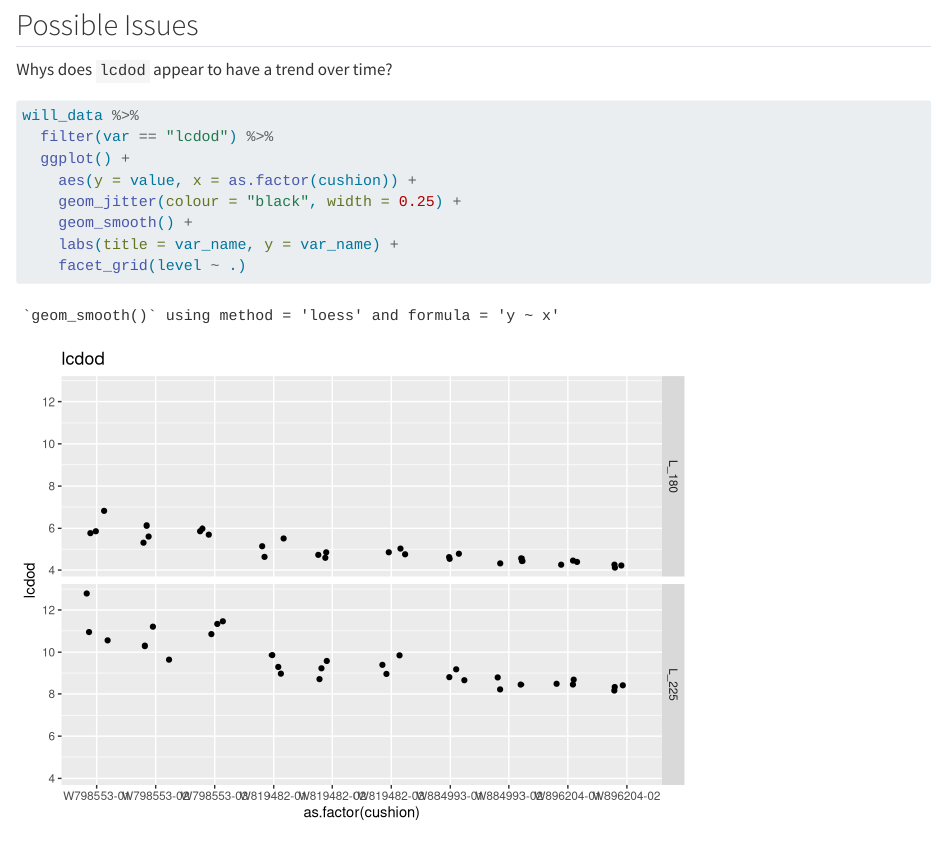
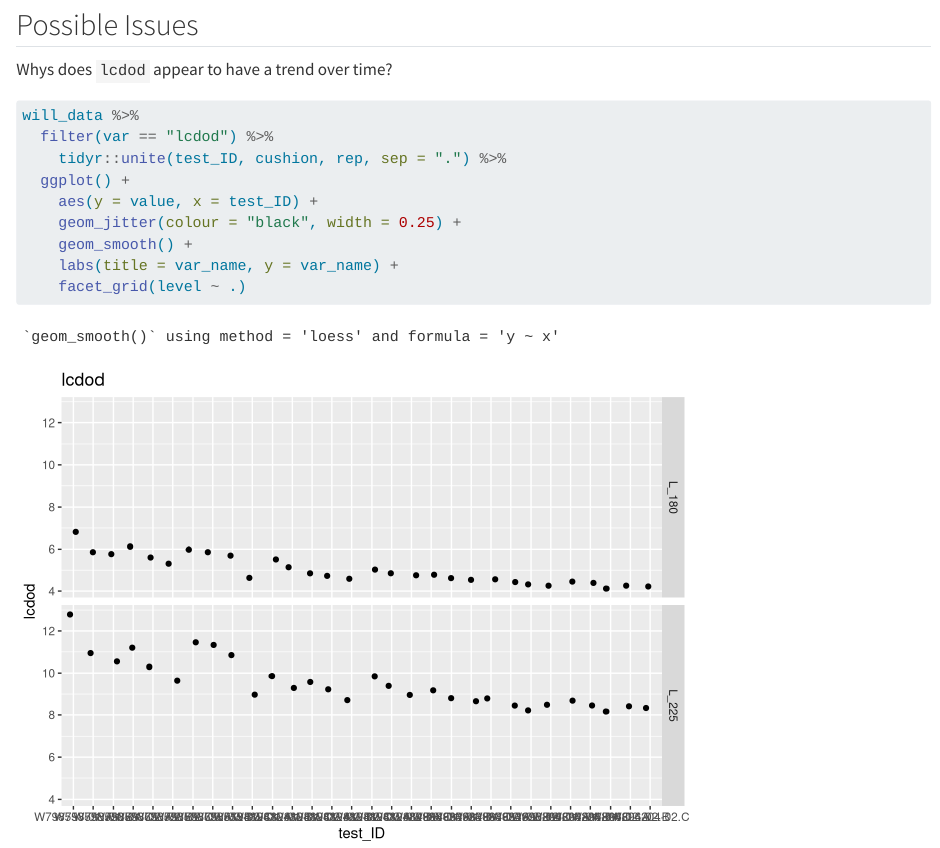
Before and after one commit to yadbor/Will_cushions, a Quarto document (will_data.qmd): the page in a window 1100 px wide, from 4820 px down. Rendered offline with R 4.5, knitr and Pandoc in place of Quarto, with nearby package versions; code that draws random numbers runs with fixed seeds of ours; some code elsewhere in the file could not run offline.

Commit message:
changed answer plot ordinate to test_ID = cushion + rep

```diff
--- a/will_data.qmd
+++ b/will_data.qmd
@@ -183,8 +183,9 @@ Whys does `lcdod` appear to have a trend over time?
 
 will_data %>%
   filter(var == "lcdod") %>%
+    tidyr::unite(test_ID, cushion, rep, sep = ".") %>%
   ggplot() +
-    aes(y = value, x = as.factor(cushion)) +
+    aes(y = value, x = test_ID) +
     geom_jitter(colour = "black", width = 0.25) +
     geom_smooth() +
     labs(title = var_name, y = var_name) +
```
